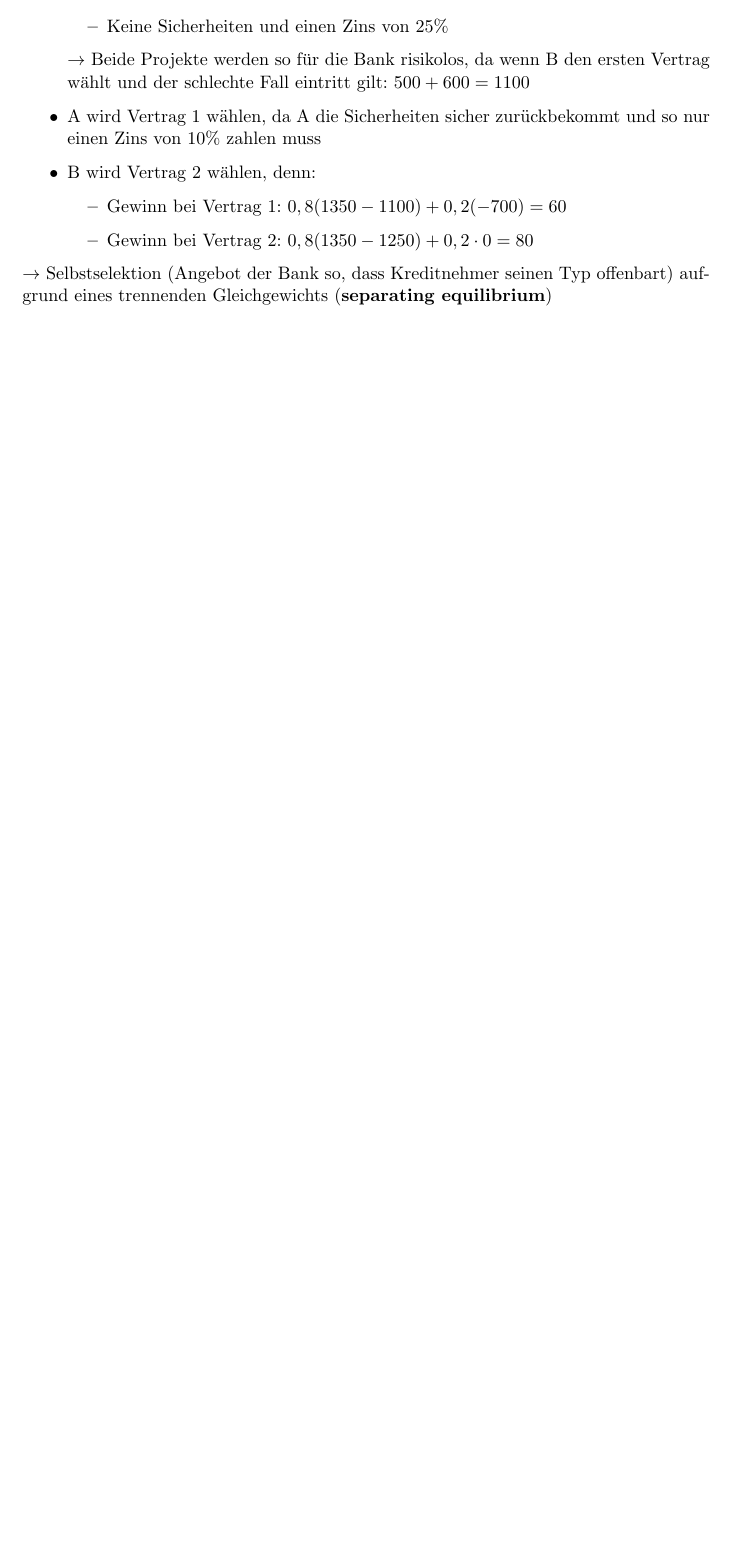
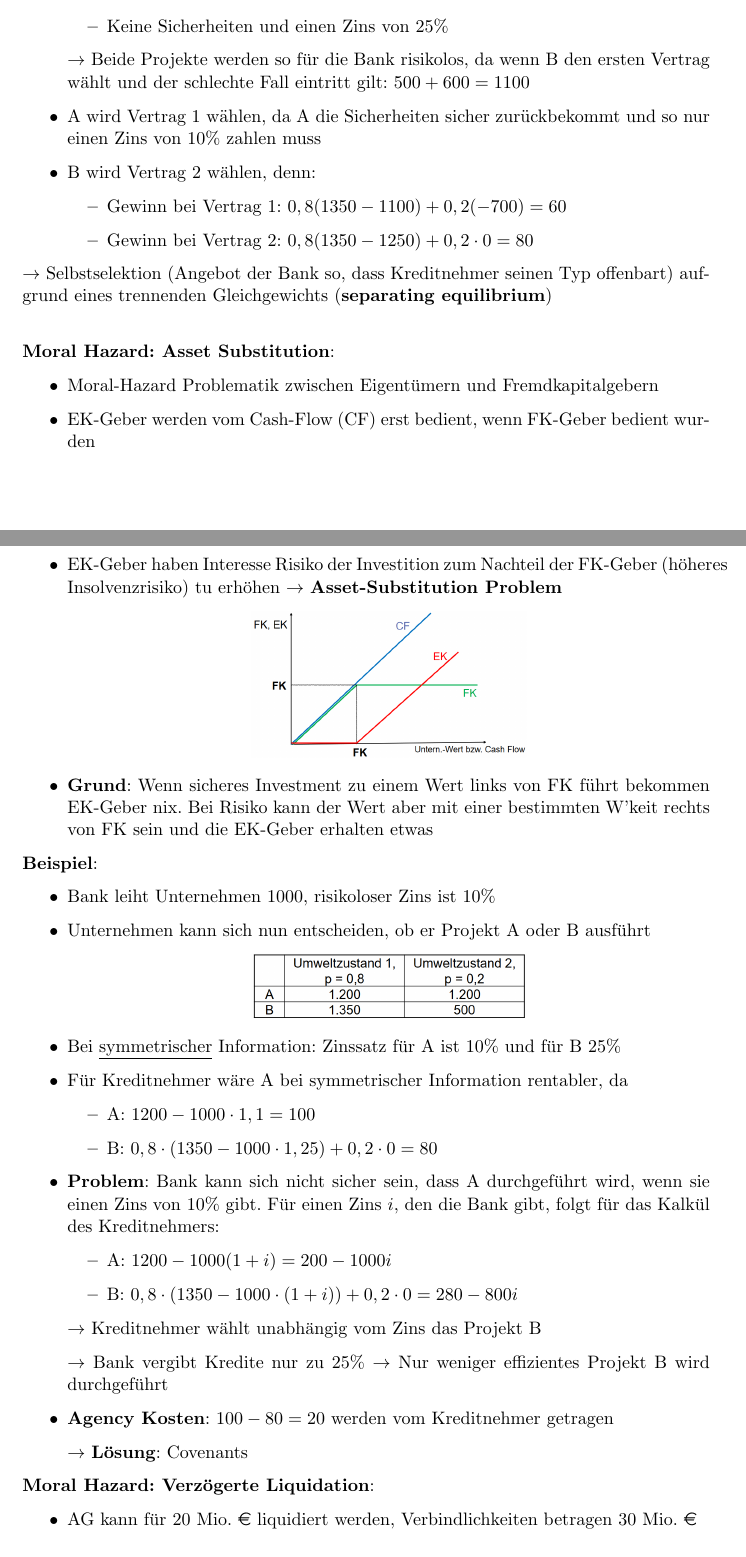
Before and after one commit to Proenchen/bwl-fm-recap, a LaTeX document (main.tex, which reads chapter6.tex): part of page 22 of 22 before the commit and two parts of pages 22 and 23 of 24 after it, the two joined at a grey line, cut so that both start at the same text, the shorter picture padded with empty space. Compiled offline with pdfLaTeX.

Commit message:
Finish summary for chapter 6

```diff
--- a/chapter6.tex
+++ b/chapter6.tex
@@ -127,3 +127,47 @@ Lösungsmöglichkeit: \textbf{Kreditsicherheiten}
 \end{itemize}
 
 $\rightarrow$ Selbstselektion (Angebot der Bank so, dass Kreditnehmer seinen Typ offenbart) aufgrund eines trennenden Gleichgewichts (\textbf{separating equilibrium})\\
+
+\textbf{Moral Hazard: Asset Substitution}:
+\begin{itemize}
+	\item Moral-Hazard Problematik zwischen Eigentümern und Fremdkapitalgebern
+	\item EK-Geber werden vom Cash-Flow (CF) erst bedient, wenn FK-Geber bedient wurden
+	\item EK-Geber haben Interesse Risiko der Investition zum Nachteil der FK-Geber (höheres Insolvenzrisiko) tu erhöhen $\rightarrow$ \textbf{Asset-Substitution Problem}
+	\begin{center}
+		\includegraphics[width=0.4\textwidth]{images/mh.png}
+	\end{center}
+	\item \textbf{Grund}: Wenn sicheres Investment zu einem Wert links von FK führt bekommen EK-Geber nix. Bei Risiko kann der Wert aber mit einer bestimmten W'keit rechts von FK sein und die EK-Geber erhalten etwas
+\end{itemize}
+
+\textbf{Beispiel}:
+\begin{itemize}
+	\item Bank leiht Unternehmen 1000, risikoloser Zins ist 10\%
+	\item Unternehmen kann sich nun entscheiden, ob er Projekt A oder B ausführt
+	\begin{center}
+		\includegraphics[width=0.4\textwidth]{images/as-1.png}
+	\end{center}
+	\item Bei \underline{symmetrischer} Information: Zinssatz für A ist 10\% und für B 25\%
+	\item Für Kreditnehmer wäre A bei symmetrischer Information rentabler, da
+	\begin{itemize}
+		\item A: $1200-1000\cdot 1,1=100$
+		\item B: $0,8\cdot(1350-1000\cdot 1,25)+0,2\cdot 0=80$
+	\end{itemize}
+	\item \textbf{Problem}: Bank kann sich nicht sicher sein, dass A durchgeführt wird, wenn sie einen Zins von 10\% gibt. Für einen Zins $i$, den die Bank gibt, folgt für das Kalkül des Kreditnehmers:
+	\begin{itemize}
+		\item A: $1200-1000(1+i)=200-1000i$
+		\item B: $0,8\cdot(1350-1000\cdot (1+i))+0,2\cdot 0=280-800i$
+	\end{itemize}
+
+	$\rightarrow$ Kreditnehmer wählt unabhängig vom Zins das Projekt B
+
+	$\rightarrow$ Bank vergibt Kredite nur zu 25\% $\rightarrow$ Nur weniger effizientes Projekt B wird durchgeführt
+
+	\item \textbf{Agency Kosten}: $100-80=20$ werden vom Kreditnehmer getragen
+
+	$\rightarrow$ \textbf{Lösung}: Covenants
+\end{itemize}
+
+\textbf{Moral Hazard: Verzögerte Liquidation}:
+\begin{itemize}
+	\item AG kann für 20 Mio. \euro\text{ }liquidiert werden, Verbindlichkeiten betragen 30 Mio. \euro
+	\item Bei Fortführung wird der Wert zu 80\% auf 10 Mio. \euro\text{ } sinken und kann zu 20\% auf 40 Mio. \euro\text{ } steigen
```
Also changed, not shown: chapter7.tex (added, +1 -0 lines), main.tex (+1 -1 lines), images/do.png (added), images/mh.png (added), main.pdf, chapter6.tex (21 more changed lines).
